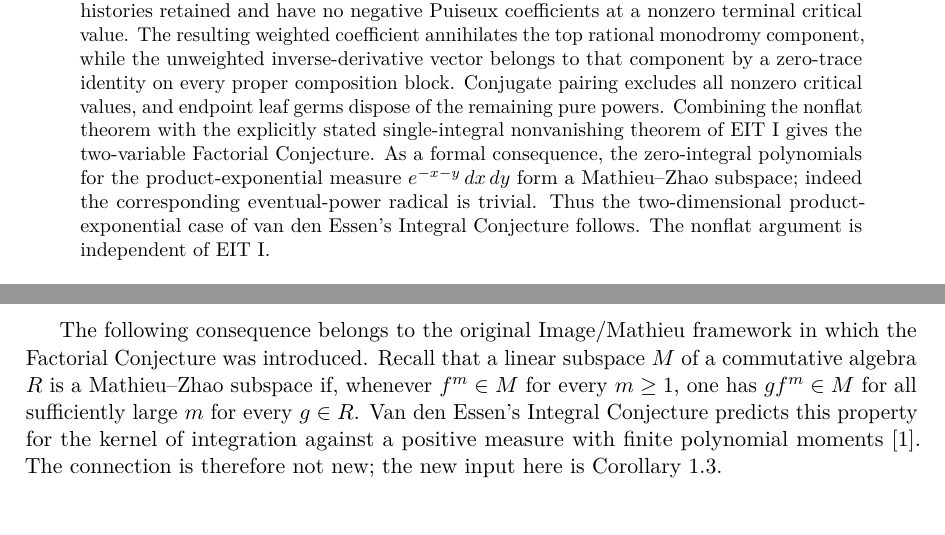
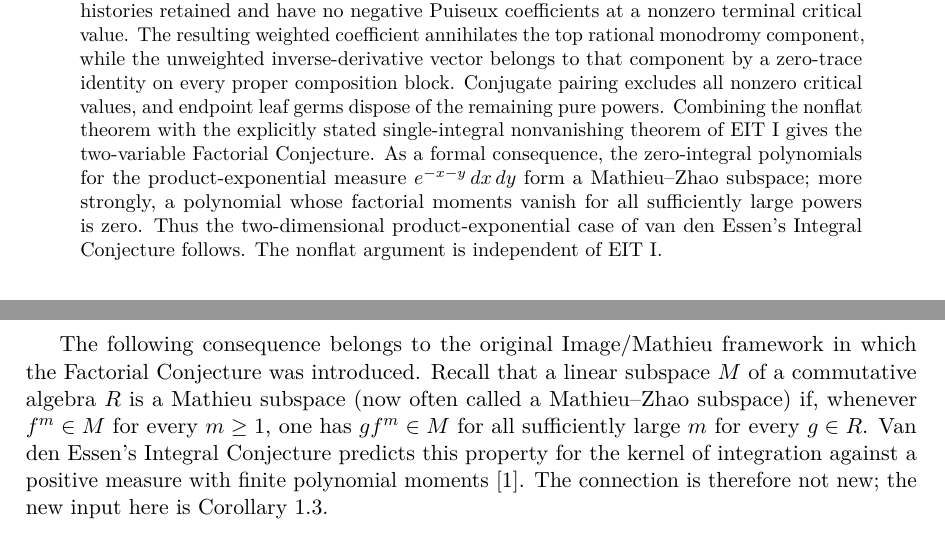
Before and after one commit to long-mathematics/factorial-conjecture-two-variables, a LaTeX paper (paper/factorial_conjecture_two_variables.tex): two parts of pages 1 and 2 of 20, joined at a grey line, cut so that both start at the same text. Compiled offline with pdfLaTeX.

Commit message:
Refine Integral/Mathieu terminology

```diff
--- a/paper/factorial_conjecture_two_variables.tex
+++ b/paper/factorial_conjecture_two_variables.tex
@@ -52,10 +52,10 @@ Combining the nonflat theorem with the explicitly stated
 single-integral nonvanishing theorem of EIT~I gives the two-variable
 Factorial Conjecture. As a formal consequence, the zero-integral
 polynomials for the product-exponential measure
-$e^{-x-y}\dd x\dd y$ form a Mathieu--Zhao subspace; indeed the
-corresponding eventual-power radical is trivial. Thus the
-two-dimensional product-exponential case of van den Essen's Integral
-Conjecture follows. The nonflat argument is independent of EIT~I.
+$e^{-x-y}\dd x\dd y$ form a Mathieu--Zhao subspace; more strongly,
+a polynomial whose factorial moments vanish for all sufficiently large
+powers is zero. Thus the two-dimensional product-exponential case of
+van den Essen's Integral Conjecture follows. The nonflat argument is independent of EIT~I.
 \end{abstract}
 
 \section{The statement and the inputs}\label{sec:introduction}
@@ -108,7 +108,8 @@ Equivalently, every nonzero $f$ has infinitely many nonzero factorial moments.
 
 The following consequence belongs to the original Image/Mathieu framework
 in which the Factorial Conjecture was introduced. Recall that a linear
-subspace $M$ of a commutative algebra $R$ is a Mathieu--Zhao subspace if,
+subspace $M$ of a commutative algebra $R$ is a Mathieu subspace (now
+often called a Mathieu--Zhao subspace) if,
 whenever $f^m\in M$ for every $m\ge1$, one has $gf^m\in M$ for all
 sufficiently large $m$ for every $g\in R$. Van den Essen's Integral
 Conjecture predicts this property for the kernel of integration against a
```
